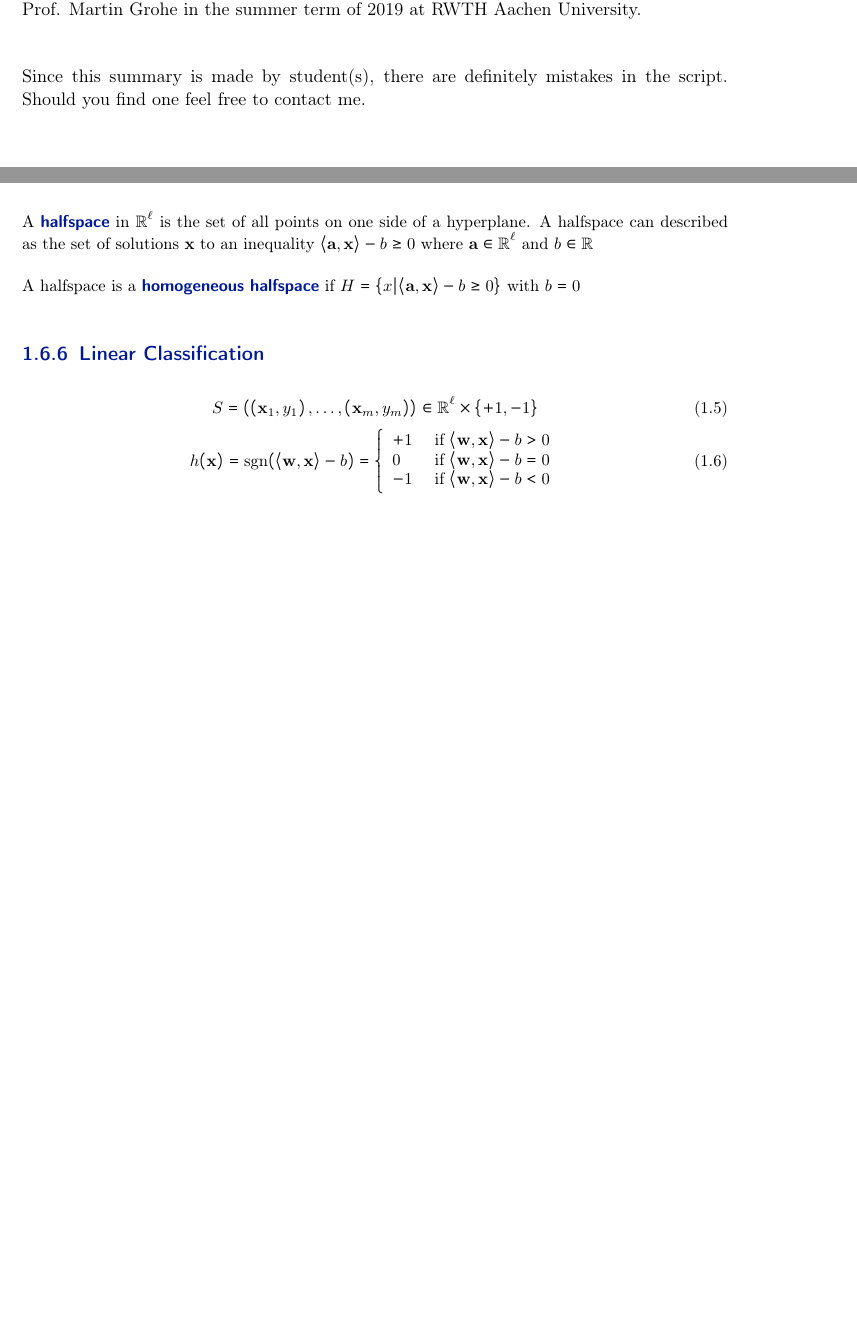
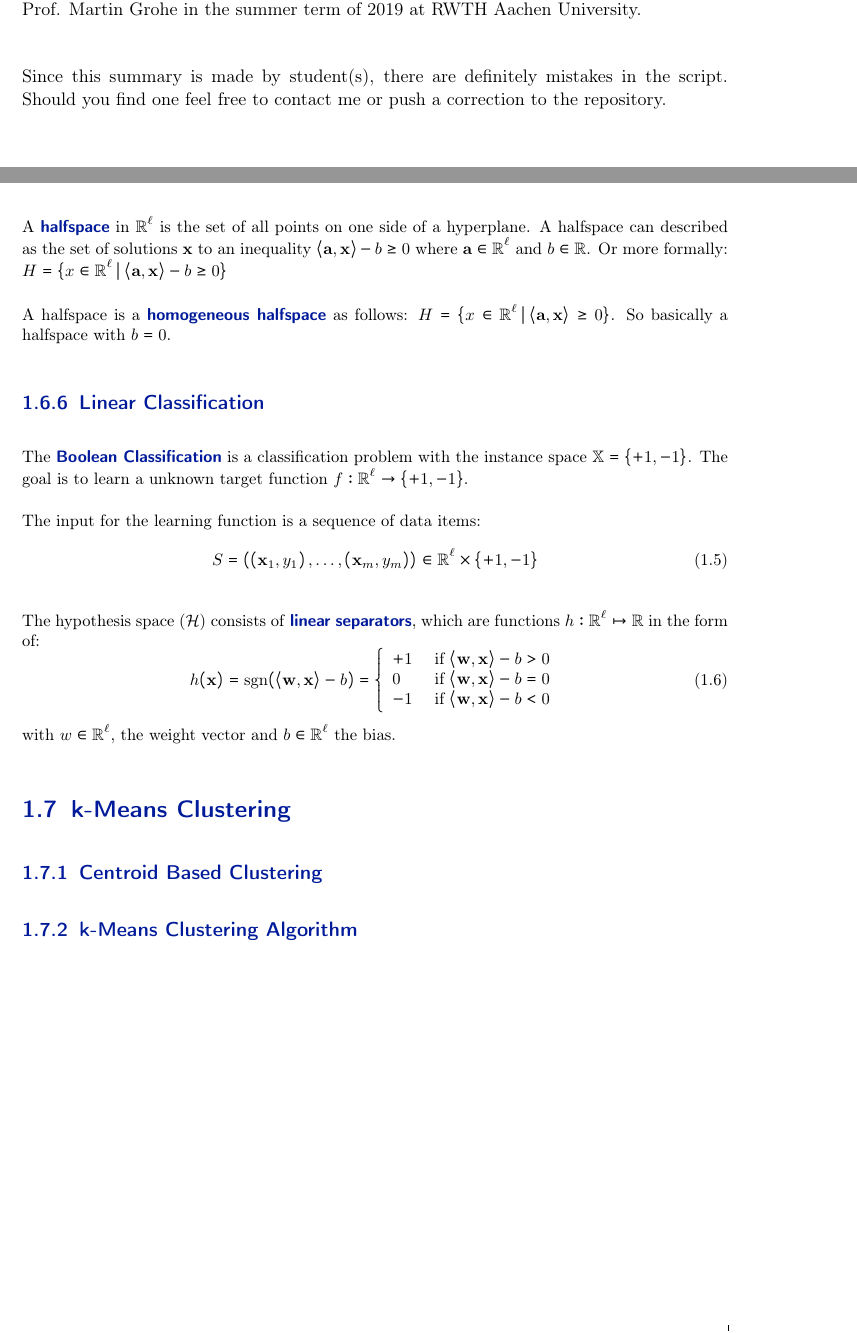
Before and after one commit to Tortuginator/AlgoDS-Summary, a LaTeX thesis (MainFile.tex, which reads src/02_Chapters/00_Abstract.tex, src/02_Chapters/01_MachineLearning.tex): two parts of pages 3 and 11 of 11, joined at a grey line, cut so that both start at the same text, the shorter picture padded with empty space. Compiled offline with pdfLaTeX; the source files are stored in an older character set and shown here as Unicode; an older LaTeX class or package is replaced by its successor.

Commit message:
Smaller corrections

```diff
--- a/src/02_Chapters/00_Abstract.tex
+++ b/src/02_Chapters/00_Abstract.tex
@@ -7,4 +7,4 @@
 
 This summary is based on the lecture 'Algorithmic Foundations of Datascience' held by Prof. Martin Grohe in the summer term of 2019 at RWTH Aachen University.\newline
 
-Since this summary is made by student(s), there are definitely mistakes in the script. Should you find one feel free to contact me.
+Since this summary is made by student(s), there are definitely mistakes in the script. Should you find one feel free to contact me or push a correction to the repository.
--- a/src/02_Chapters/01_MachineLearning.tex
+++ b/src/02_Chapters/01_MachineLearning.tex
@@ -122,10 +122,20 @@ A \highlight{homogeneous hyperplane} is defined as a hyperplane $P = \{x\,|\,\la
 \subsection{Halfspaces}
-A \highlight{halfspace} in $\mathbb{R}^{\ell}$ is the set of all points on one side of a hyperplane. A halfspace can described as the set of solutions $\mathbf{x}$ to an inequality $\langle\mathbf{a}, \mathbf{x}\rangle - b \geq 0$ where $\mathbf{a} \in \mathbb{R}^\ell$ and $b \in \mathbb{R}$
+A \highlight{halfspace} in $\mathbb{R}^{\ell}$ is the set of all points on one side of a hyperplane. A halfspace can described as the set of solutions $\mathbf{x}$ to an inequality $\langle\mathbf{a}, \mathbf{x}\rangle - b \geq 0$ where $\mathbf{a} \in \mathbb{R}^\ell$ and $b \in \mathbb{R}$. Or more formally: $H = \{x \in \mathbb{R}^\ell \, | \, \langle\mathbf{a}, \mathbf{x}\rangle - b \geq 0\}$
 
-A halfspace is a \highlight{homogeneous halfspace} if $H = \{x | \langle\mathbf{a}, \mathbf{x}\rangle - b \geq 0\}$ with $b = 0$
+A halfspace is a \highlight{homogeneous halfspace} as follows: $H = \{x \in \mathbb{R}^\ell \, | \, \langle\mathbf{a}, \mathbf{x}\rangle \geq 0\}$. So basically a halfspace with $b = 0$.
 \subsection{Linear Classification}
+The \highlight{Boolean Classification} is a classification problem with the instance space $\mathbb{X} = \{+1,-1\}$. The goal is to learn a unknown target function $f:\mathbb{R}^\ell \rightarrow \{+1,-1\}$.
+
+The input for the learning function is a sequence of data items:
 \begin{equation}
 S=\left(\left(\mathbf{x}_{1}, y_{1}\right), \ldots,\left(\mathbf{x}_{m}, y_{m}\right)\right) \in \mathbb{R}^{\ell} \times\{+1,-1\}
 \end{equation}
+
+The hypothesis space ($\mathcal{H}$) consists of \highlight{linear separators}, which are functions $h:\mathbb{R}^\ell \mapsto \mathbb{R}$ in the form of:
 \begin{equation} h(\mathbf{x})=\operatorname{sgn}(\langle\mathbf{w}, \mathbf{x}\rangle- b)=\left\{\begin{array}{ll}{+1} & {\text { if }\langle\mathbf{w}, \mathbf{x}\rangle- b>0} \\ {0} & {\text { if }\langle\mathbf{w}, \mathbf{x}\rangle- b=0} \\ {-1} & {\text { if }\langle\mathbf{w}, \mathbf{x}\rangle- b<0}\end{array}\right.
 \end{equation}
+with $w \in \mathbb{R}^\ell$, the weight vector and $b\in \mathbb{R}^\ell$ the bias.
+
+\section{k-Means Clustering}
+\subsection{Centroid Based Clustering}
+\subsection{k-Means Clustering Algorithm}
```
Also changed, not shown: src/02_Chapters/00_TitlePage.tex (+2 -2 lines), MainFile.pdf, src/02_Chapters/01_MachineLearning.tex (6 more changed lines).
